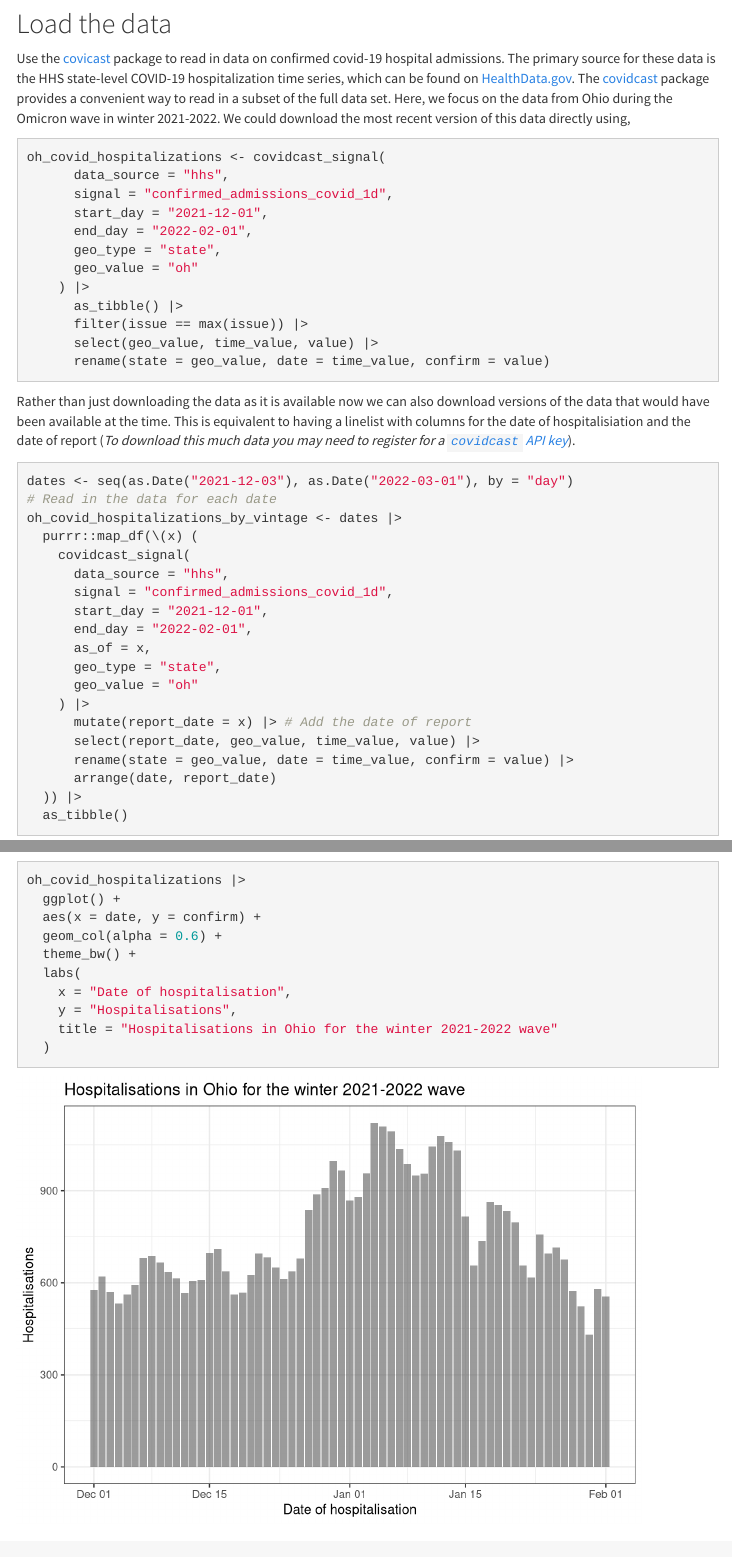
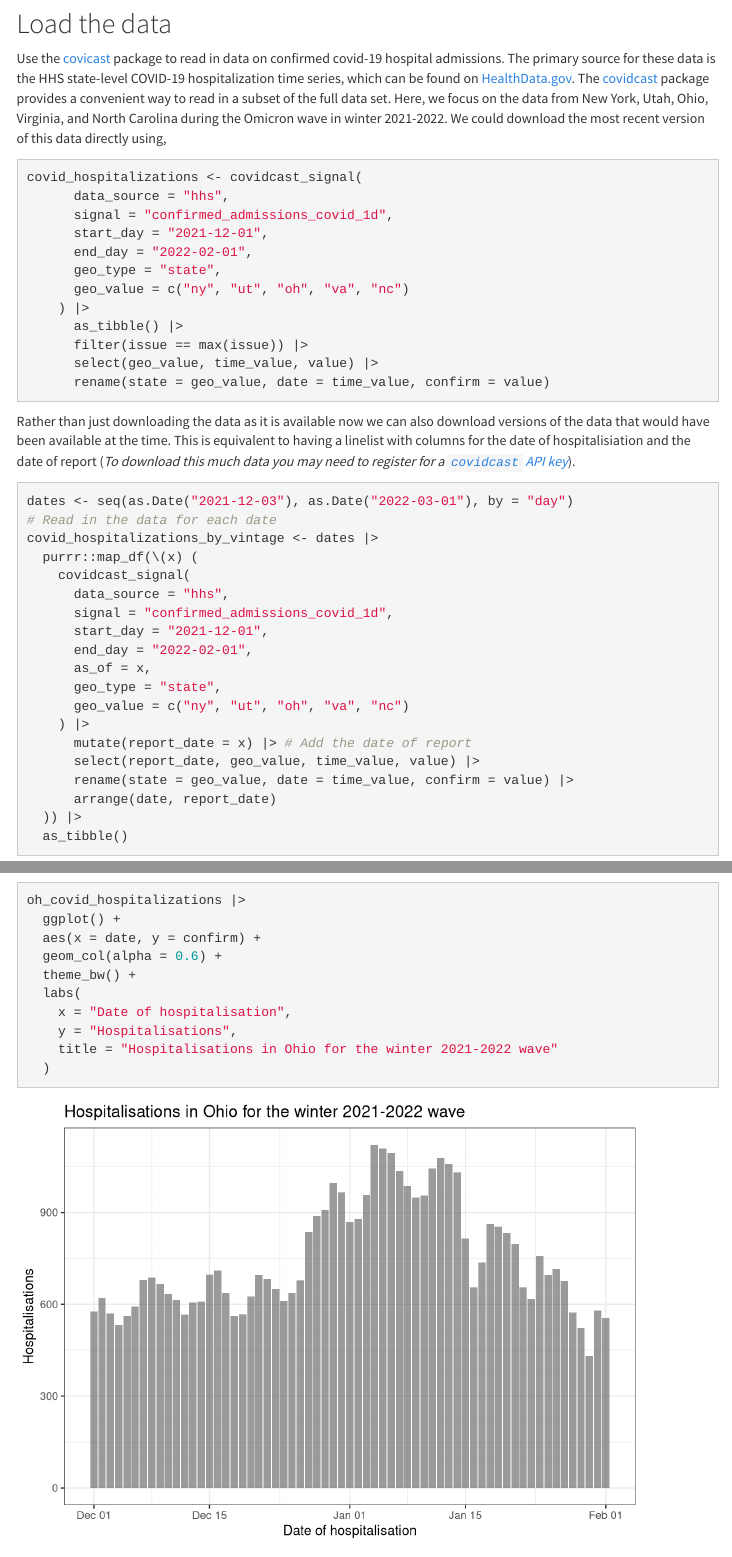
Before and after one commit to seabbs/cste-forecasting-workshop, an R Markdown document (epinow2.Rmd): the page in a window 1100 px wide, from 990 px down, and a second part further down, joined at a grey line. Rendered offline with R 4.5, knitr and Pandoc, with nearby package versions; some code elsewhere in the file could not run offline; menus at the side of the page are left out.

Commit message:
get data for multiple states

````diff
--- a/epinow2.Rmd
+++ b/epinow2.Rmd
@@ -58,16 +58,16 @@ library(here) # for file paths
 ## Load the data
 
 Use the [covicast](https://cmu-delphi.github.io/covidcast/covidcastR/) package to read in data on confirmed covid-19 hospital admissions. The primary source for these data is the HHS state-level COVID-19 hospitalization time series, which can be found on [HealthData.gov](https://healthdata.gov/Hospital/COVID-19-Reported-Patient-Impact-and-Hospital-Capa/g62h-syeh). The [covidcast](https://cmu-delphi.github.io/covidcast/covidcastR/) package provides a convenient way to read in a subset of the full data set.
-Here, we focus on the data from Ohio during the Omicron wave in winter 2021-2022. We could download the most recent version of this data directly using,
+Here, we focus on the data from New York, Utah, Ohio, Virginia, and North Carolina during the Omicron wave in winter 2021-2022. We could download the most recent version of this data directly using,
 
 ```{r, eval = FALSE}
-oh_covid_hospitalizations <- covidcast_signal(
+covid_hospitalizations <- covidcast_signal(
       data_source = "hhs",
       signal = "confirmed_admissions_covid_1d",
       start_day = "2021-12-01",
       end_day = "2022-02-01",
       geo_type = "state",
-      geo_value = "oh"
+      geo_value = c("ny", "ut", "oh", "va", "nc")
     ) |>
       as_tibble() |>
       filter(issue == max(issue)) |>
@@ -80,7 +80,7 @@ Rather than just downloading the data as it is available now we can also downloa
 ```{r, eval = FALSE}
 dates <- seq(as.Date("2021-12-03"), as.Date("2022-03-01"), by = "day")
 # Read in the data for each date
-oh_covid_hospitalizations_by_vintage <- dates |>
+covid_hospitalizations_by_vintage <- dates |>
   purrr::map_df(\(x) (
     covidcast_signal(
       data_source = "hhs",
@@ -89,7 +89,7 @@ oh_covid_hospitalizations_by_vintage <- dates |>
       end_day = "2022-02-01",
       as_of = x,
       geo_type = "state",
-      geo_value = "oh"
+      geo_value = c("ny", "ut", "oh", "va", "nc")
     ) |>
       mutate(report_date = x) |> # Add the date of report
       select(report_date, geo_value, time_value, value) |>
````
